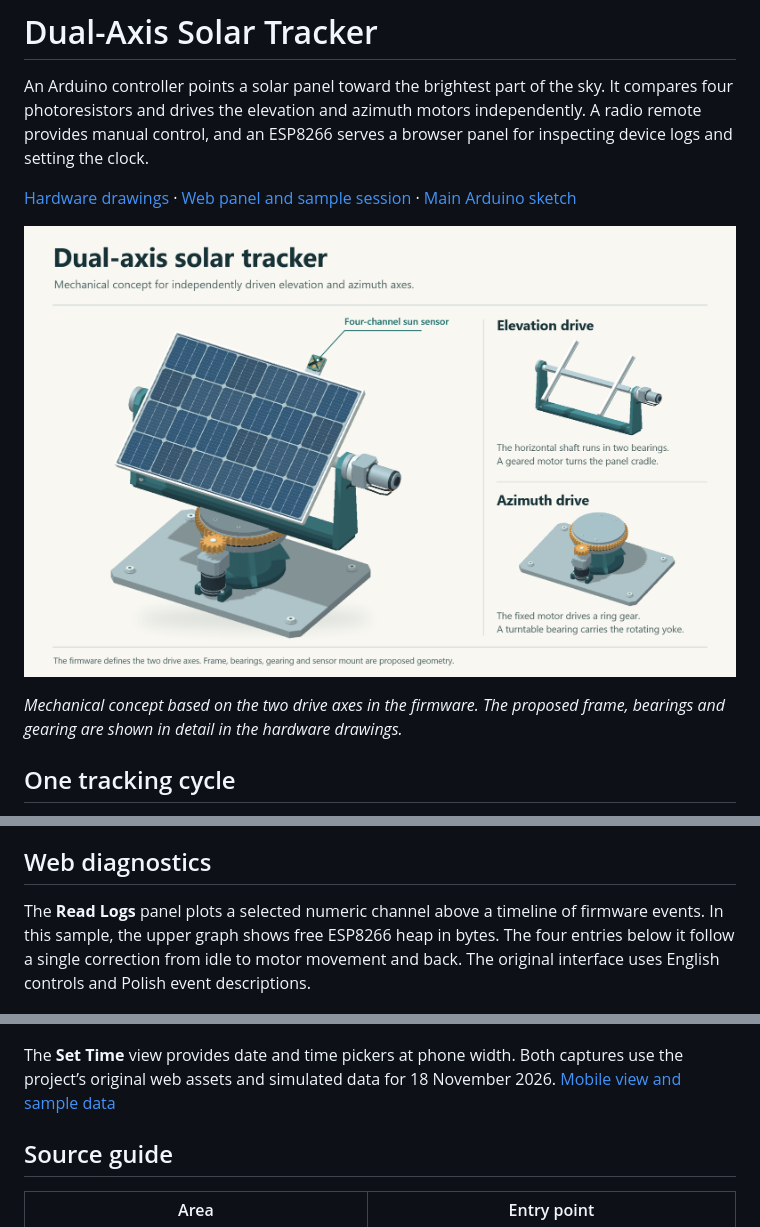
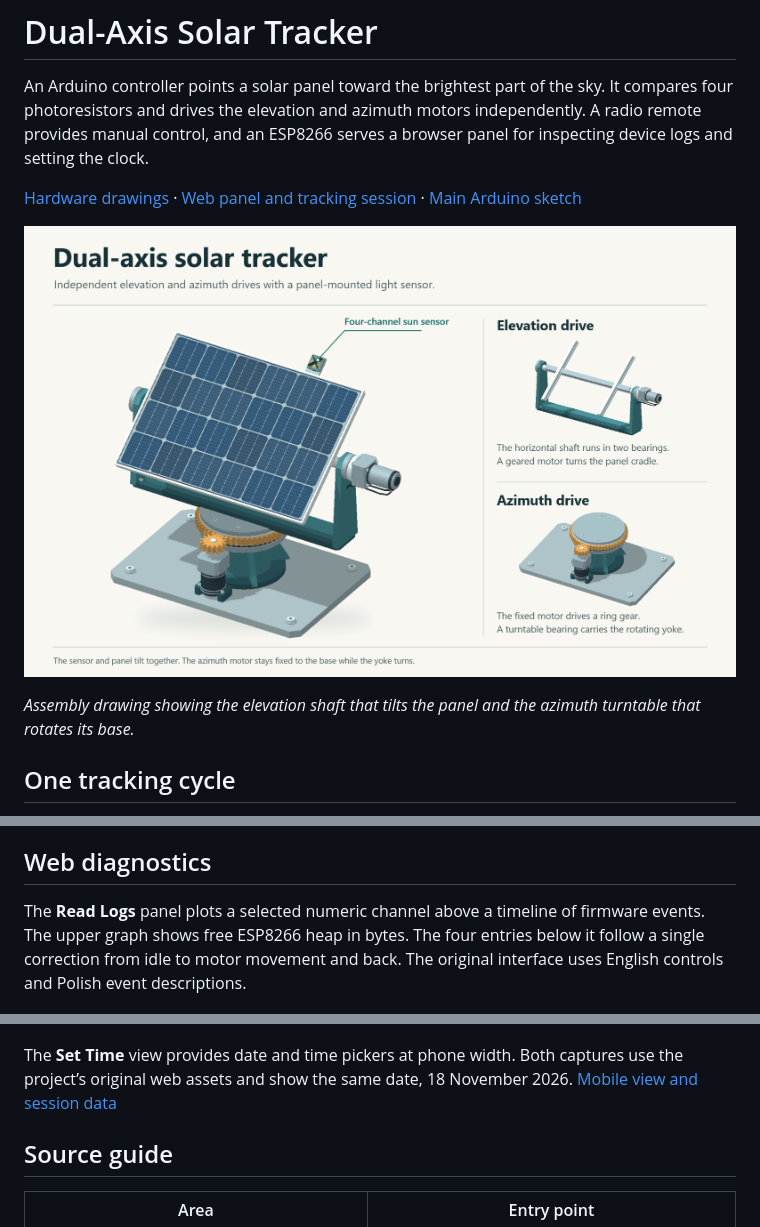
Before and after one commit to Moffefe/Dual-Axis-Solar-Tracker, a Markdown page: README.md, 3 parts joined by grey strips. Drawn GitHub-style; pictures changed too: media/tracker-assembly.png.

Commit message:
Refine tracking session documentation and hardware drawings

```diff
--- a/README.md
+++ b/README.md
@@ -2,5 +2,5 @@
 
 An Arduino controller points a solar panel toward the brightest part of the sky. It compares four photoresistors and drives the elevation and azimuth motors independently. A radio remote provides manual control, and an ESP8266 serves a browser panel for inspecting device logs and setting the clock.
 
-[Hardware drawings](docs/hardware.md) · [Web panel and sample session](docs/interface.md) · [Main Arduino sketch](Sterownik_Solarny/Sterownik_Solarny.ino)
+[Hardware drawings](docs/hardware.md) · [Web panel and tracking session](docs/interface.md) · [Main Arduino sketch](Sterownik_Solarny/Sterownik_Solarny.ino)
 
@@ -8,5 +8,5 @@ An Arduino controller points a solar panel toward the brightest part of the sky.
 
-*Mechanical concept based on the two drive axes in the firmware. The proposed frame, bearings and gearing are shown in detail in the hardware drawings.*
+*Assembly drawing showing the elevation shaft that tilts the panel and the azimuth turntable that rotates its base.*
 
 ## One tracking cycle
 
@@ -51,11 +51,11 @@ The main sketch assigns the four analog inputs and both H-bridges. It also conne
 
 ## Web diagnostics
 
-The **Read Logs** panel plots a selected numeric channel above a timeline of firmware events. In this sample, the upper graph shows free ESP8266 heap in bytes. The four entries below it follow a single correction from idle to motor movement and back. The original interface uses English controls and Polish event descriptions.
+The **Read Logs** panel plots a selected numeric channel above a timeline of firmware events. The upper graph shows free ESP8266 heap in bytes. The four entries below it follow a single correction from idle to motor movement and back. The original interface uses English controls and Polish event descriptions.
 
 [![Desktop Read Logs panel with a free-heap graph and four tracker state events](media/read-logs-desktop.png)](docs/interface.md)
 
-The **Set Time** view provides date and time pickers at phone width. Both captures use the project’s original web assets and simulated data for 18 November 2026. [Mobile view and sample data](docs/interface.md)
+The **Set Time** view provides date and time pickers at phone width. Both captures use the project’s original web assets and show the same date, 18 November 2026. [Mobile view and session data](docs/interface.md)
 
 ## Source guide
 
```
Also changed, not shown: other parts of README.md (+2 -2 lines), docs/hardware.md (+5 -5 lines), docs/interface.md (+4 -4 lines), media/directional-light-sensor.png, media/sensor-and-motor-wiring.png, 3 other files.
